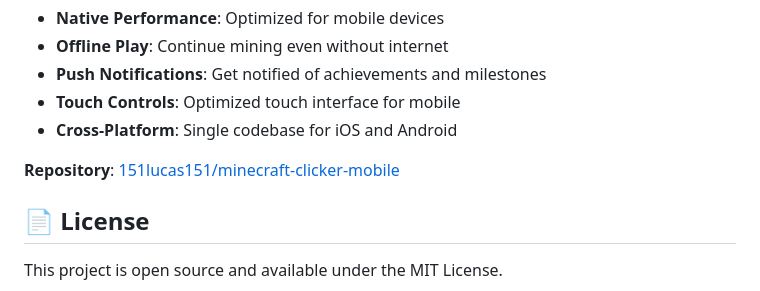
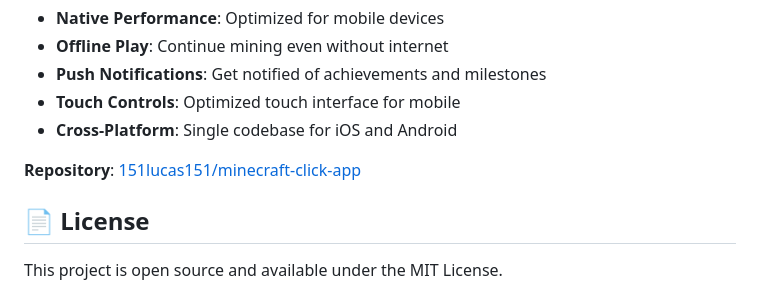
Before and after one commit to 151lucas151/minecraft-clicker, a Markdown page: README.md, the part around the change printed below. GitHub-like rendering.

```diff
--- a/README.md
+++ b/README.md
@@ -173,7 +173,7 @@ A React Native mobile app is currently in development to bring Minecraft Clicker
 - **Touch Controls**: Optimized touch interface for mobile
 - **Cross-Platform**: Single codebase for iOS and Android
 
-**Repository**: [151lucas151/minecraft-clicker-mobile](https://github.com/151lucas151/minecraft-clicker-mobile)
+**Repository**: [151lucas151/minecraft-click-app](https://github.com/151lucas151/minecraft-click-app)
 
 ## 📄 License
 
```
Also changed, not shown: other parts of README.md (+1 -1 lines).
